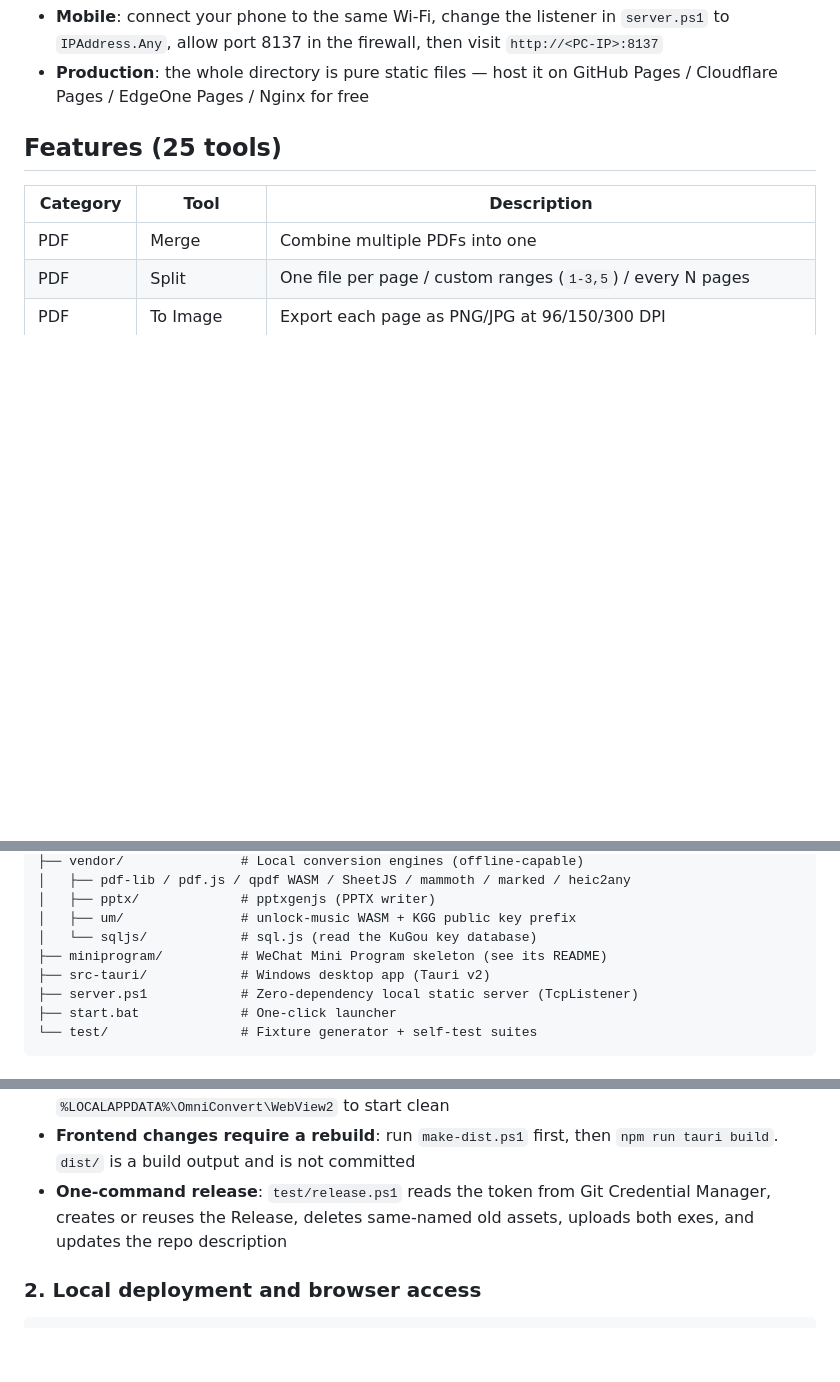
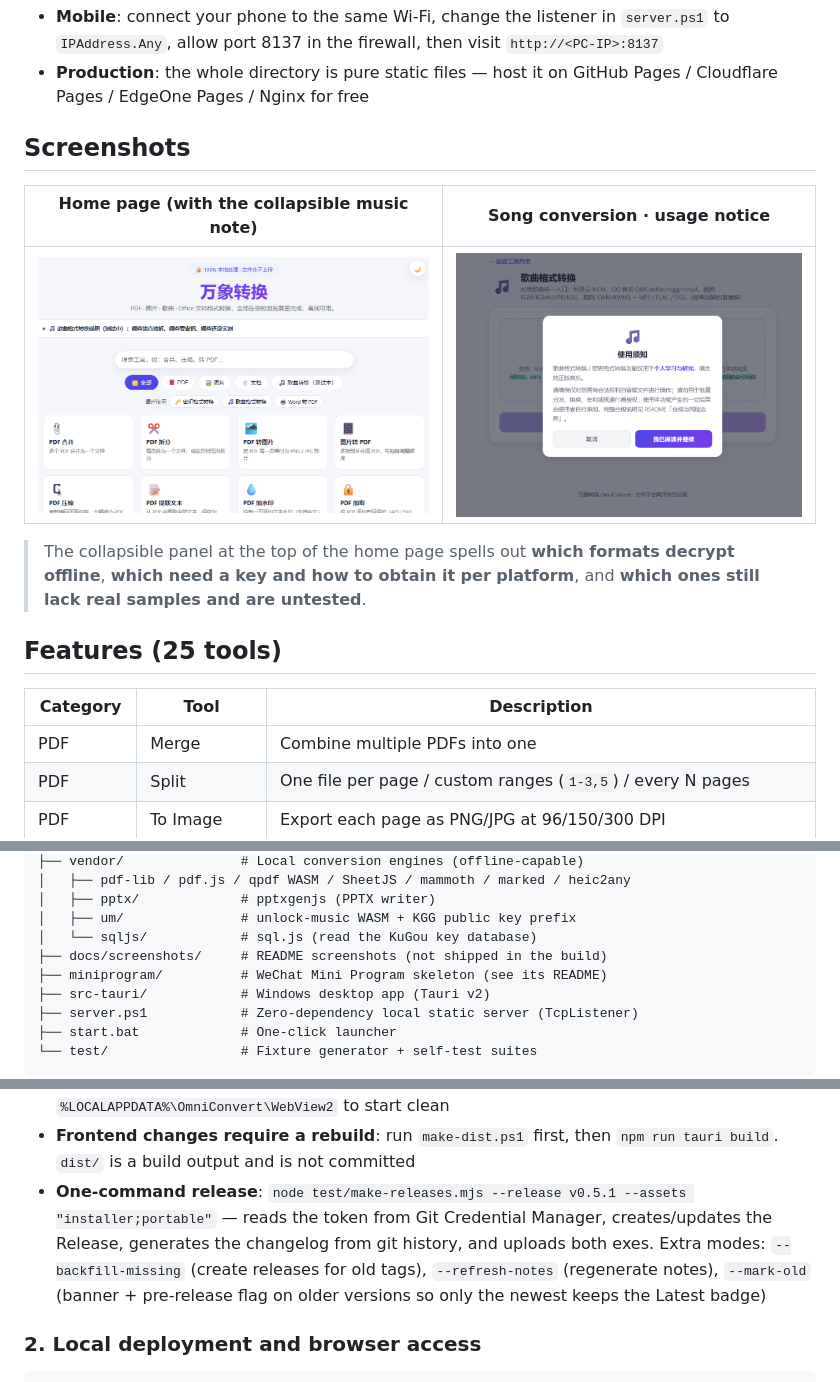
Before and after one commit to Fatallove101/omniconvert, a Markdown page: README.en.md, 3 parts joined by grey strips. GitHub-like rendering; pictures changed too: docs/screenshots/home.png (added), docs/screenshots/music-disclaimer.png (added); blank space fills up the shorter version.

Commit message:
docs: README 中英加入「界面预览」截图（首页 + 歌曲转换使用须知，放 docs/screenshots 不参与打包）；删除已被 test/make-releases.mjs 取代的 test/release.ps1（其 tag 与 exe 文件名是硬编码的），README 发布说明同步改为新脚本

```diff
--- a/README.en.md
+++ b/README.en.md
@@ -23,6 +23,14 @@ Or manually: `powershell -ExecutionPolicy Bypass -File server.ps1` (zero-depende
 
 - **Mobile**: connect your phone to the same Wi-Fi, change the listener in `server.ps1` to `IPAddress.Any`, allow port 8137 in the firewall, then visit `http://<PC-IP>:8137`
 - **Production**: the whole directory is pure static files — host it on GitHub Pages / Cloudflare Pages / EdgeOne Pages / Nginx for free
+
+## Screenshots
+
+| Home page (with the collapsible music note) | Song conversion · usage notice |
+| --- | --- |
+| ![Home](docs/screenshots/home.png) | ![Song conversion notice](docs/screenshots/music-disclaimer.png) |
+
+> The collapsible panel at the top of the home page spells out **which formats decrypt offline**, **which need a key and how to obtain it per platform**, and **which ones still lack real samples and are untested**.
 
 ## Features (25 tools)
 
@@ -97,6 +105,7 @@ omniconvert/
 │   ├── pptx/             # pptxgenjs (PPTX writer)
 │   ├── um/               # unlock-music WASM + KGG public key prefix
 │   └── sqljs/            # sql.js (read the KuGou key database)
+├── docs/screenshots/     # README screenshots (not shipped in the build)
 ├── miniprogram/          # WeChat Mini Program skeleton (see its README)
 ├── src-tauri/            # Windows desktop app (Tauri v2)
 ├── server.ps1            # Zero-dependency local static server (TcpListener)
@@ -143,7 +152,7 @@ Packaging details and pitfalls (all of them encoded in the source):
 - **WebView2 runtime**: `webviewInstallMode = downloadBootstrapper` in `src-tauri/tauri.conf.json` downloads the runtime during setup, which keeps the installer a few MB
 - **The desktop build never registers a Service Worker**: a stale SW on `tauri.localhost` hijacks navigation (its internal fetch gets DNS-poisoned on some networks) and whitescreens the window. `js/app.js` therefore unregisters any SW and clears caches when it detects Tauri, and `src-tauri/src/main.rs` points the WebView2 user-data folder at `%LOCALAPPDATA%\OmniConvert\WebView2` to start clean
 - **Frontend changes require a rebuild**: run `make-dist.ps1` first, then `npm run tauri build`. `dist/` is a build output and is not committed
-- **One-command release**: `test/release.ps1` reads the token from Git Credential Manager, creates or reuses the Release, deletes same-named old assets, uploads both exes, and updates the repo description
+- **One-command release**: `node test/make-releases.mjs --release v0.5.1 --assets "installer;portable"` — reads the token from Git Credential Manager, creates/updates the Release, generates the changelog from git history, and uploads both exes. Extra modes: `--backfill-missing` (create releases for old tags), `--refresh-notes` (regenerate notes), `--mark-old` (banner + pre-release flag on older versions so only the newest keeps the Latest badge)
 
 ### 2. Local deployment and browser access
 
```
Also changed, not shown: README.md (+10 -1 lines), 2 other files.
